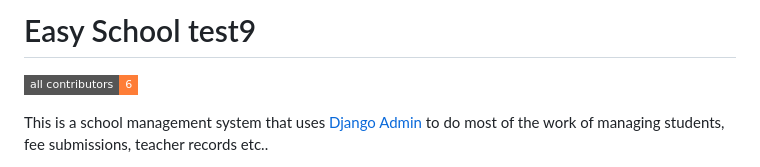
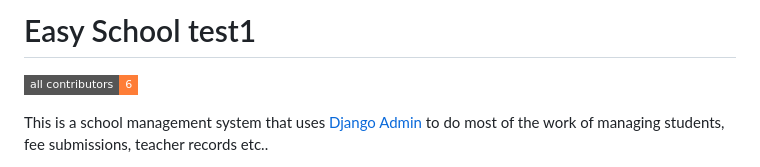
Before and after one commit to ZeroCoolHacker/easy-school, a Markdown page: README.md, the part around the change. Drawn GitHub-style; badges without logos.

```diff
--- a/README.md
+++ b/README.md
@@ -1,4 +1,4 @@
-# Easy School test9
+# Easy School test1
 <!-- ALL-CONTRIBUTORS-BADGE:START - Do not remove or modify this section -->
 [![All Contributors](https://img.shields.io/badge/all_contributors-6-orange.svg?style=flat-square)](#contributors-)
 <!-- ALL-CONTRIBUTORS-BADGE:END -->
```
